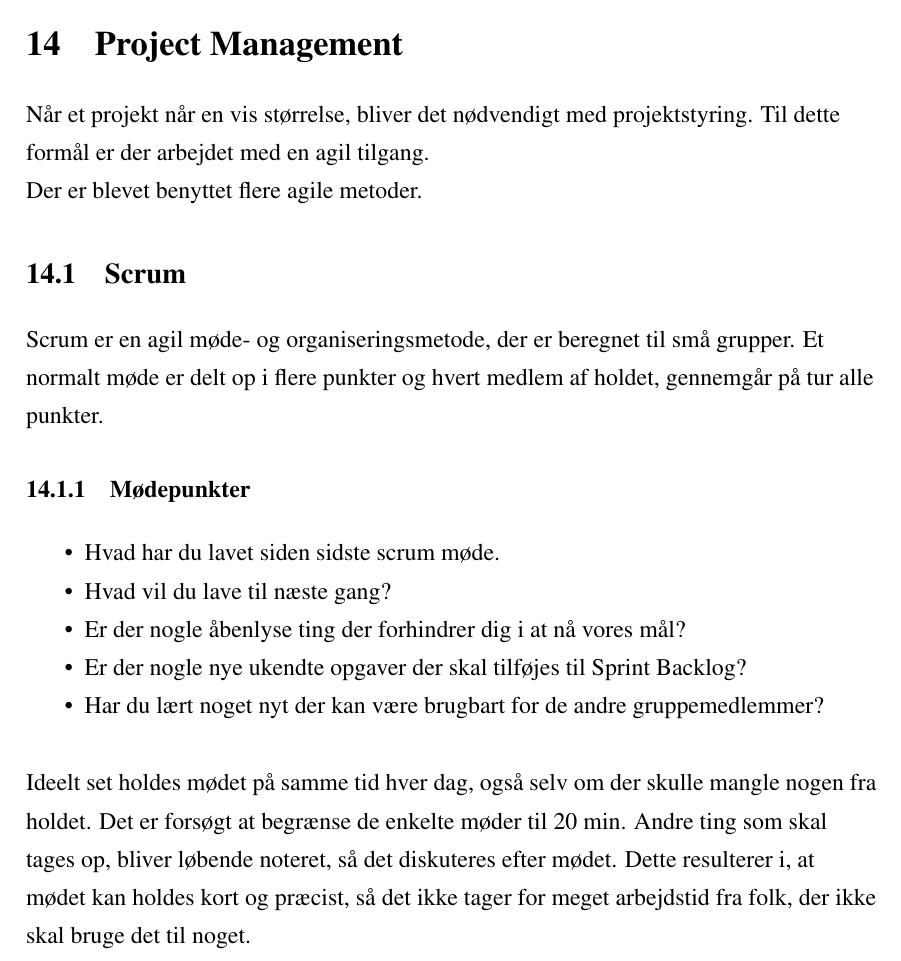
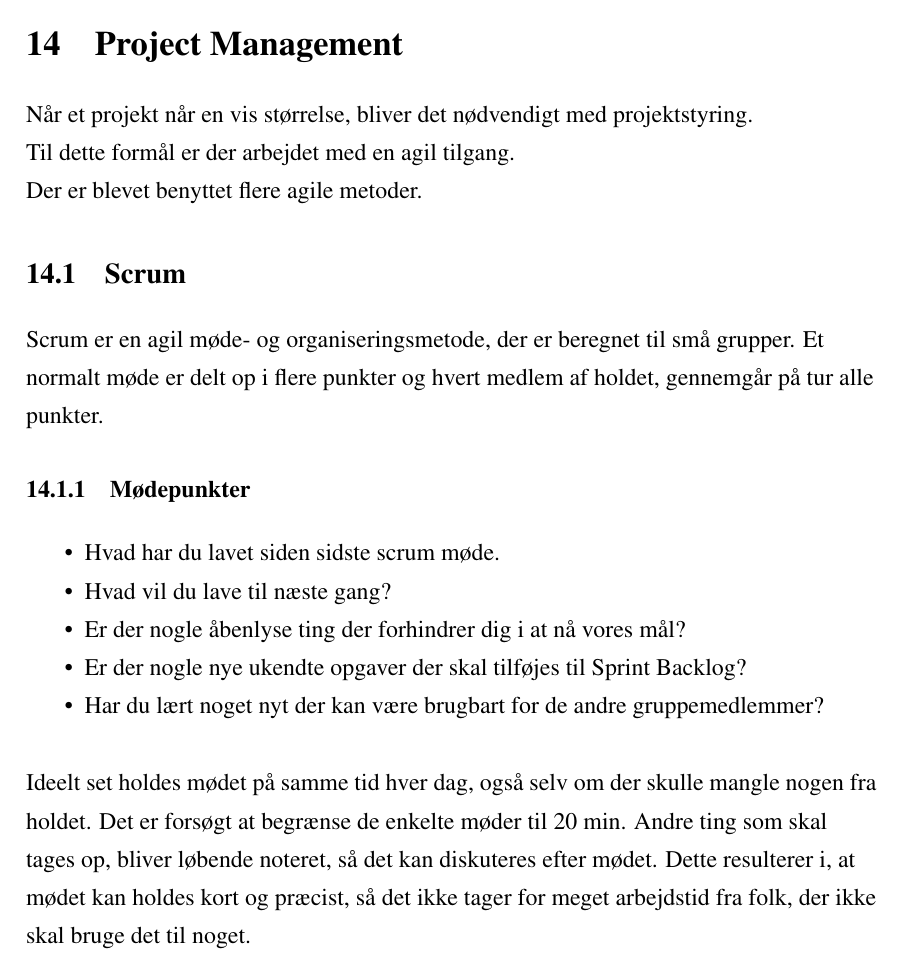
Before and after one commit to ninkaninus/3.semesterProject, a LaTeX document (Documents/Rapport/Master.tex, which reads Documents/Rapport/Sections/ProjectManagement.tex): part of page 33 of 37, cut so that both start at the same text. Compiled offline with pdfLaTeX.

Commit message:
Små rettelser til ProM

```diff
--- a/Documents/Rapport/Sections/ProjectManagement.tex
+++ b/Documents/Rapport/Sections/ProjectManagement.tex
@@ -1,7 +1,8 @@
 \newpage
 \section{Project Management}
 
-Når et projekt når en vis størrelse, bliver det nødvendigt med projektstyring. Til dette formål er der arbejdet med en agil tilgang.\\
+Når et projekt når en vis størrelse, bliver det nødvendigt med projektstyring.\\
+Til dette formål er der arbejdet med en agil tilgang.\\
 
 Der er blevet benyttet flere agile metoder.
 
@@ -19,7 +20,7 @@ Scrum er en agil møde- og organiseringsmetode, der er beregnet til små grupper
 \end{itemize}
 
 Ideelt set holdes mødet på samme tid hver dag, også selv om der skulle mangle nogen fra holdet.
-Det er forsøgt at begrænse de enkelte møder til 20 min. Andre ting som skal tages op, bliver løbende noteret, så det diskuteres efter mødet. Dette resulterer i, at mødet kan holdes kort og præcist, så det ikke tager for meget arbejdstid fra folk, der ikke skal bruge det til noget.\\
+Det er forsøgt at begrænse de enkelte møder til 20 min. Andre ting som skal tages op, bliver løbende noteret, så det kan diskuteres efter mødet. Dette resulterer i, at mødet kan holdes kort og præcist, så det ikke tager for meget arbejdstid fra folk, der ikke skal bruge det til noget.\\
 
 Under hvert møde, blev der udarbejdet et mødereferat, hvor hver persons svar til de forskellige punkter, blev skrevet ind. Bilag \ref{itm:Modereferat1}
 
```
